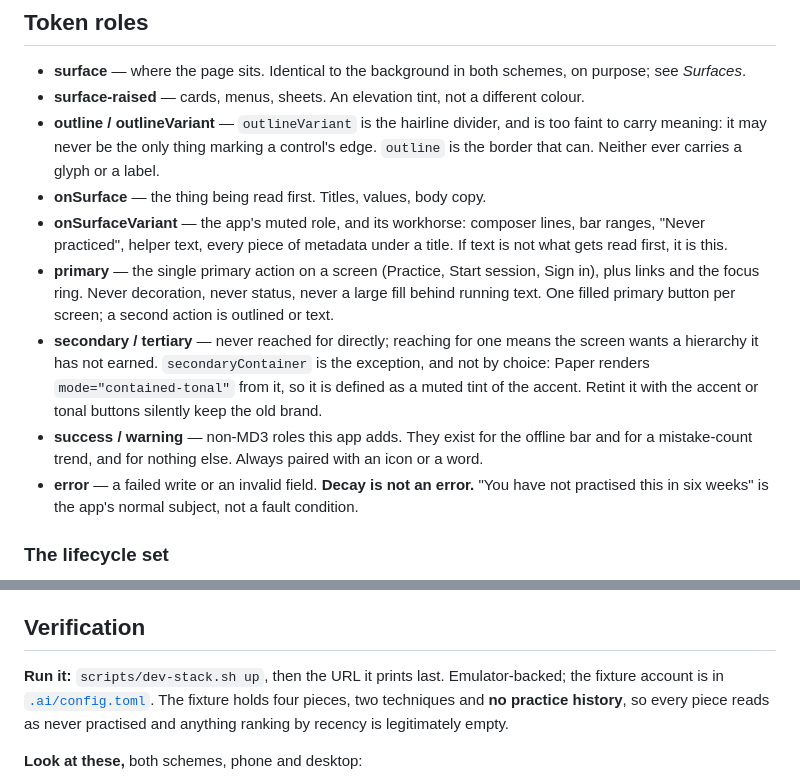
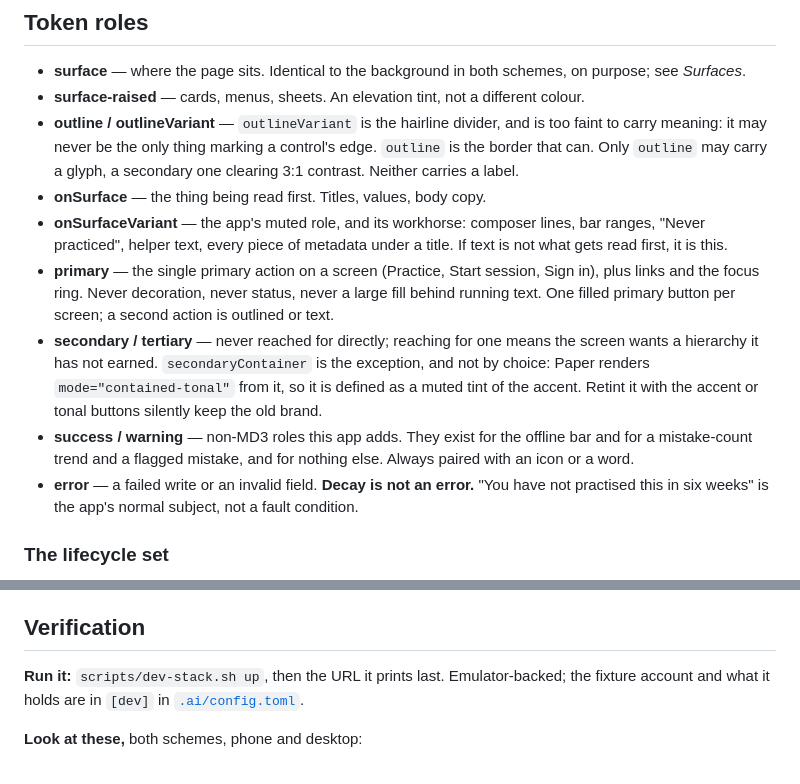
Before and after one commit to Senth/my-musical-repertoire, a Markdown page: docs/DESIGN.md, 2 parts joined by grey strips. Rendered like a GitHub page.

Commit message:
docs(#13): allow a secondary outline glyph and a flagged-mistake warning; point fixture contents at [dev]
Co-Authored-By: Claude Opus 5.5 (1M context) <noreply@anthropic.com>

```diff
--- a/docs/DESIGN.md
+++ b/docs/DESIGN.md
@@ -54,7 +54,8 @@ which teal it is; the value lives in the file.
 - **surface-raised** — cards, menus, sheets. An elevation tint, not a different colour.
 - **outline / outlineVariant** — `outlineVariant` is the hairline divider, and is too faint
   to carry meaning: it may never be the only thing marking a control's edge. `outline` is
-  the border that can. Neither ever carries a glyph or a label.
+  the border that can. Only `outline` may carry a glyph, a secondary one clearing 3:1
+  contrast. Neither carries a label.
 - **onSurface** — the thing being read first. Titles, values, body copy.
 - **onSurfaceVariant** — the app's muted role, and its workhorse: composer lines, bar
   ranges, "Never practiced", helper text, every piece of metadata under a title. If text is
@@ -67,7 +68,8 @@ which teal it is; the value lives in the file.
   choice: Paper renders `mode="contained-tonal"` from it, so it is defined as a muted tint of
   the accent. Retint it with the accent or tonal buttons silently keep the old brand.
 - **success / warning** — non-MD3 roles this app adds. They exist for the offline bar and
-  for a mistake-count trend, and for nothing else. Always paired with an icon or a word.
+  for a mistake-count trend and a flagged mistake, and for nothing else. Always paired with
+  an icon or a word.
 - **error** — a failed write or an invalid field. **Decay is not an error.** "You have not
   practised this in six weeks" is the app's normal subject, not a fault condition.
 
@@ -256,9 +258,7 @@ All of it honours `prefers-reduced-motion`.
 ## Verification
 
 **Run it:** `scripts/dev-stack.sh up`, then the URL it prints last. Emulator-backed; the
-fixture account is in [`.ai/config.toml`](../.ai/config.toml). The fixture holds four pieces,
-two techniques and **no practice history**, so every piece reads as never practised and
-anything ranking by recency is legitimately empty.
+fixture account and what it holds are in `[dev]` in [`.ai/config.toml`](../.ai/config.toml).
 
 **Look at these,** both schemes, phone and desktop:
 
```
